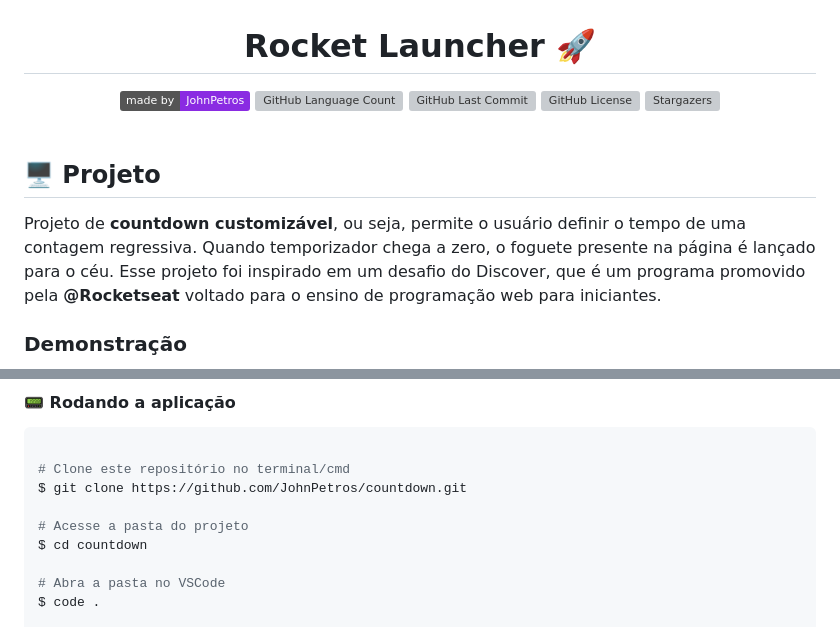
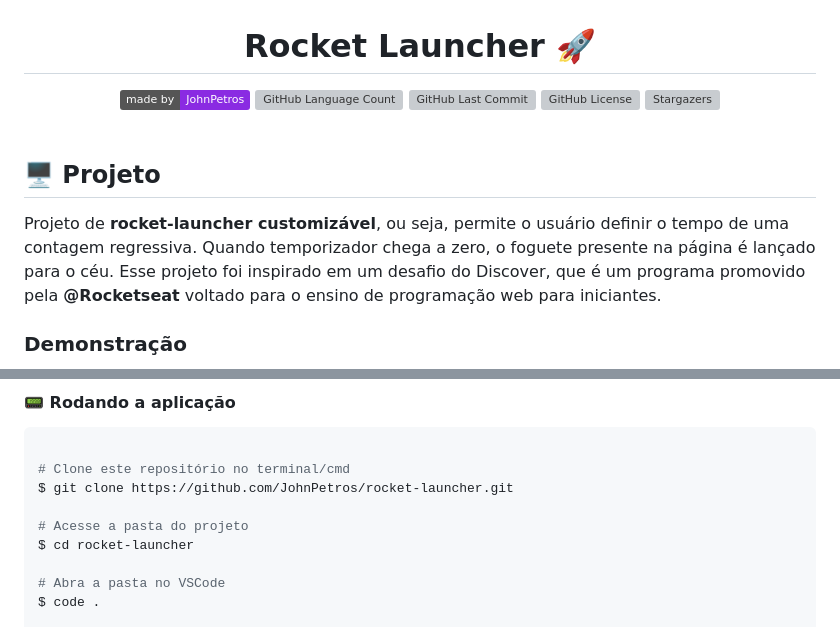
Before and after one commit to JohnPetros/rocket-launcher, a Markdown page: README.md, 2 parts joined by grey strips. GitHub-like rendering; badges without logos; grey boxes are pictures that could not be loaded.

````diff
--- a/README.md
+++ b/README.md
@@ -22,7 +22,7 @@
 
 ## 🖥️ Projeto
 
-Projeto de **countdown customizável**, ou seja, permite o usuário definir o tempo de uma contagem regressiva. Quando temporizador chega a zero, o foguete presente na página é lançado para o céu. Esse projeto foi inspirado em um desafio do Discover, que é um programa promovido pela **@Rocketseat** voltado para o ensino de programação web para iniciantes.
+Projeto de **rocket-launcher customizável**, ou seja, permite o usuário definir o tempo de uma contagem regressiva. Quando temporizador chega a zero, o foguete presente na página é lançado para o céu. Esse projeto foi inspirado em um desafio do Discover, que é um programa promovido pela **@Rocketseat** voltado para o ensino de programação web para iniciantes.
 
 ### Demonstração
 
@@ -66,10 +66,10 @@ Embora não seja obrigatório, para rodar a aplicação de uma forma mais práti
 ```bash
 
 # Clone este repositório no terminal/cmd
-$ git clone https://github.com/JohnPetros/countdown.git
+$ git clone https://github.com/JohnPetros/rocket-launcher.git
 
 # Acesse a pasta do projeto
-$ cd countdown
+$ cd rocket-launcher
 
 # Abra a pasta no VSCode
 $ code .
````
Also changed, not shown: other parts of README.md (+8 -8 lines).
